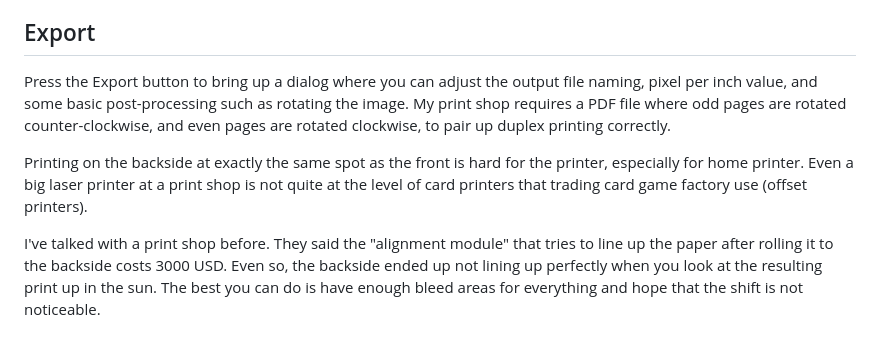
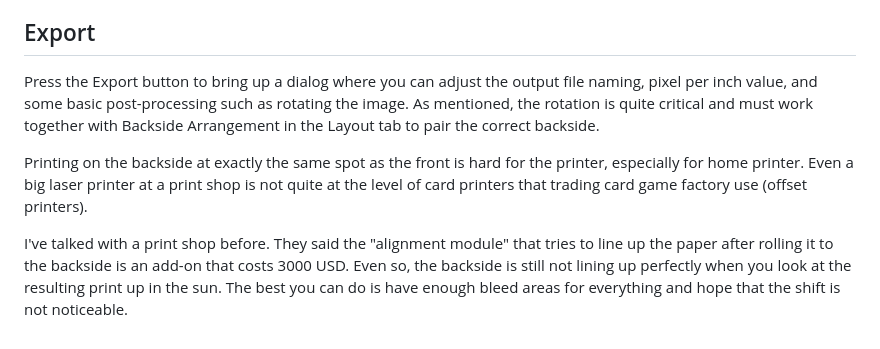
Before and after one commit to 5argon/homeprint-o-tool, a Markdown page: documentation/print/print.md, the part around the change printed below. GitHub-like rendering.

```diff
--- a/documentation/print/print.md
+++ b/documentation/print/print.md
@@ -42,8 +62,8 @@ Preview Cut Line brings the cut lines on top of the graphics. It might help you
 
 ## Export
 
-Press the Export button to bring up a dialog where you can adjust the output file naming, pixel per inch value, and some basic post-processing such as rotating the image. My print shop requires a PDF file where odd pages are rotated counter-clockwise, and even pages are rotated clockwise, to pair up duplex printing correctly.
+Press the Export button to bring up a dialog where you can adjust the output file naming, pixel per inch value, and some basic post-processing such as rotating the image. As mentioned, the rotation is quite critical and must work together with Backside Arrangement in the Layout tab to pair the correct backside.
 
 Printing on the backside at exactly the same spot as the front is hard for the printer, especially for home printer. Even a big laser printer at a print shop is not quite at the level of card printers that trading card game factory use (offset printers).
 
-I've talked with a print shop before. They said the "alignment module" that tries to line up the paper after rolling it to the backside costs 3000 USD. Even so, the backside ended up not lining up perfectly when you look at the resulting print up in the sun. The best you can do is have enough bleed areas for everything and hope that the shift is not noticeable.
+I've talked with a print shop before. They said the "alignment module" that tries to line up the paper after rolling it to the backside is an add-on that costs 3000 USD. Even so, the backside is still not lining up perfectly when you look at the resulting print up in the sun. The best you can do is have enough bleed areas for everything and hope that the shift is not noticeable.
```
Also changed, not shown: other parts of documentation/print/print.md (+24 -4 lines), documentation/print/image/bottom-edge-fault.jpg (added), documentation/print/image/duplex-arrangement.png (added), 2 other files.
